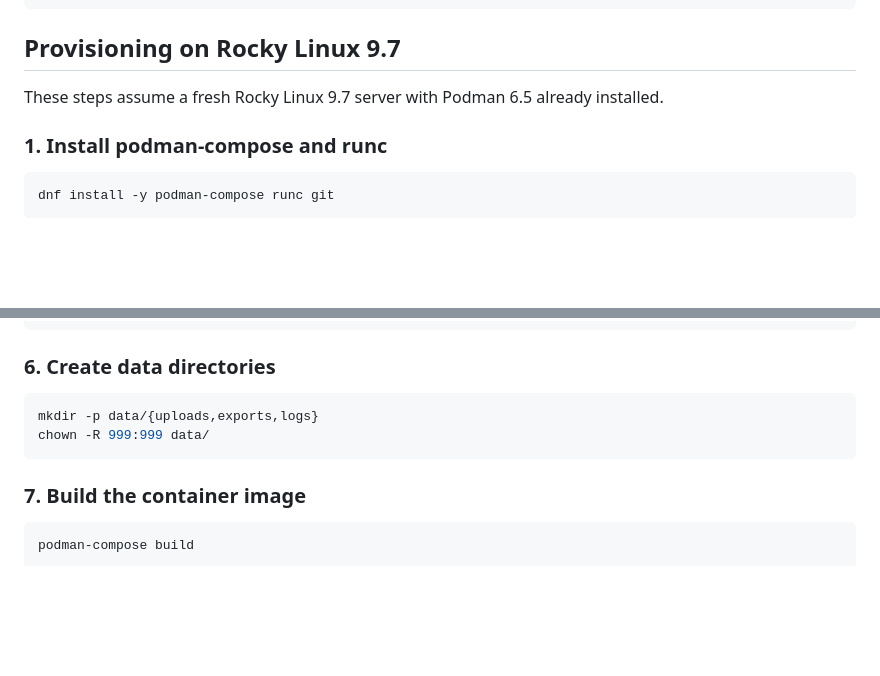
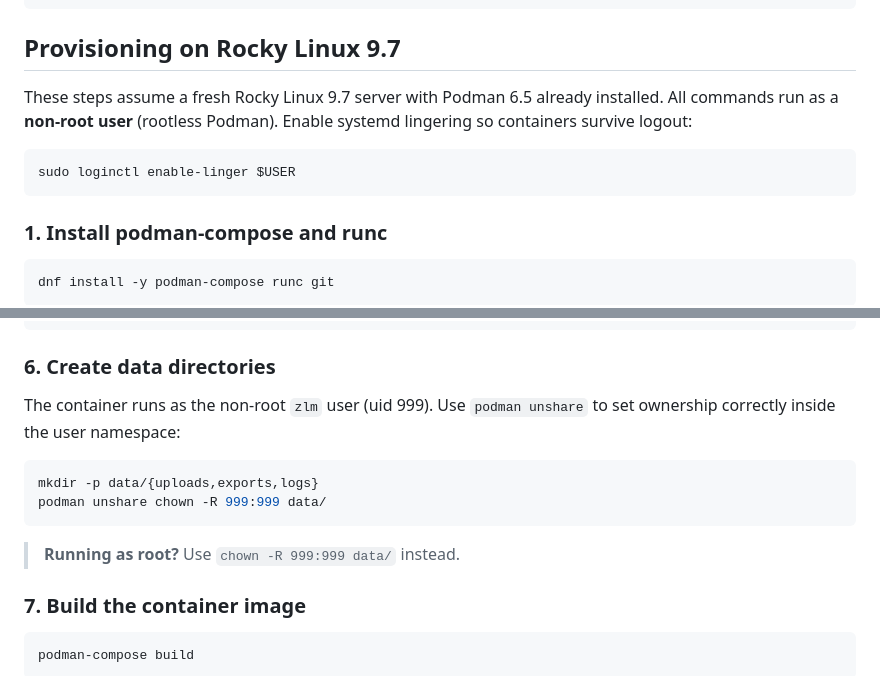
Before and after one commit to farmer1776/ZLM, a Markdown page: README.md, 2 parts joined by grey strips. Drawn GitHub-style; blank space fills up the shorter version.

Commit message:
Document rootless Podman support
- README: run as non-root by default, enable loginctl linger,
  use 'podman unshare chown' for data dir ownership
- DEPLOY.md: same podman unshare chown guidance

Co-Authored-By: Claude Opus 4.6 <noreply@anthropic.com>

````diff
--- a/README.md
+++ b/README.md
@@ -49,7 +49,11 @@ A web-based management tool for Zimbra mailbox lifecycle operations — account
 
 ## Provisioning on Rocky Linux 9.7
 
-These steps assume a fresh Rocky Linux 9.7 server with Podman 6.5 already installed.
+These steps assume a fresh Rocky Linux 9.7 server with Podman 6.5 already installed. All commands run as a **non-root user** (rootless Podman). Enable systemd lingering so containers survive logout:
+
+```bash
+sudo loginctl enable-linger $USER
+```
 
 ### 1. Install podman-compose and runc
 
@@ -128,10 +132,14 @@ cp conf/app.conf.example conf/app.conf
 
 ### 6. Create data directories
 
+The container runs as the non-root `zlm` user (uid 999). Use `podman unshare` to set ownership correctly inside the user namespace:
+
 ```bash
 mkdir -p data/{uploads,exports,logs}
-chown -R 999:999 data/
+podman unshare chown -R 999:999 data/
 ```
+
+> **Running as root?** Use `chown -R 999:999 data/` instead.
 
 ### 7. Build the container image
 
````
Also changed, not shown: DEPLOY.md (+4 -1 lines).
